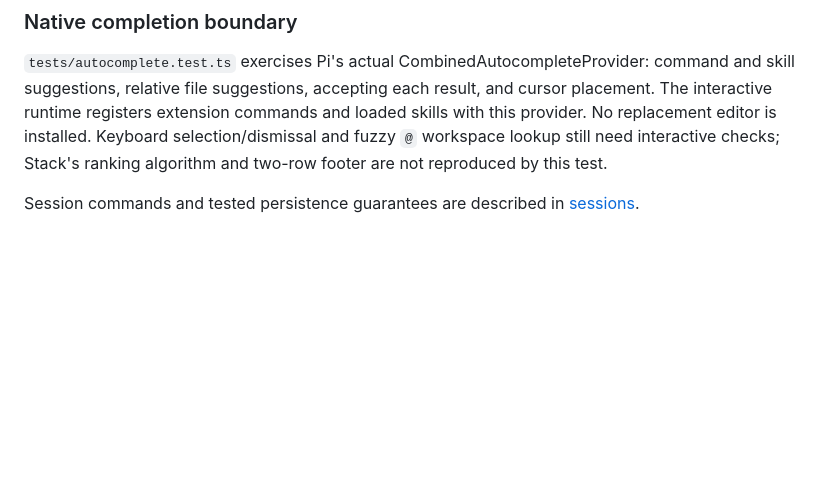
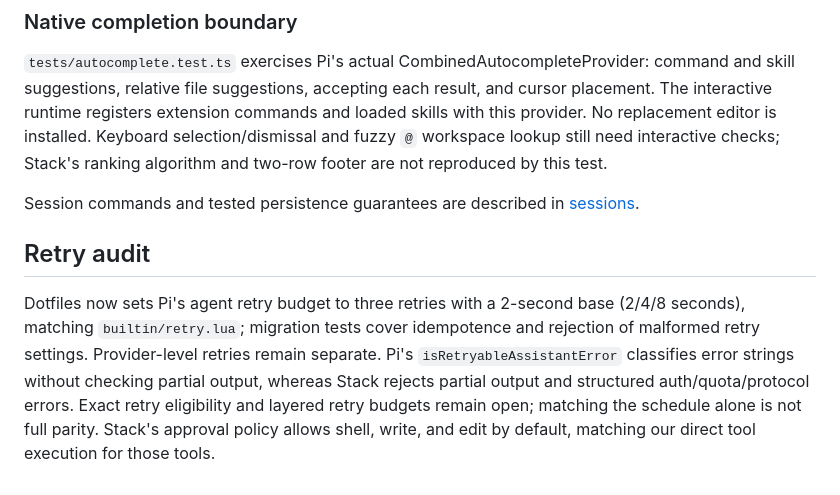
Before and after one commit to tripplyons/pi-extensions, a Markdown page: docs/parity.md, the part around the change. Rendered like a GitHub page; blank space fills up the shorter version.

Commit message:
Record retry policy audit and remaining differences

```diff
--- a/docs/parity.md
+++ b/docs/parity.md
@@ -42,3 +42,14 @@ selection/dismissal and fuzzy `@` workspace lookup still need interactive checks
 Stack's ranking algorithm and two-row footer are not reproduced by this test.
 
 Session commands and tested persistence guarantees are described in [sessions](sessions.md).
+
+## Retry audit
+
+Dotfiles now sets Pi's agent retry budget to three retries with a 2-second base
+(2/4/8 seconds), matching `builtin/retry.lua`; migration tests cover idempotence
+and rejection of malformed retry settings. Provider-level retries remain separate.
+Pi's `isRetryableAssistantError` classifies error strings without checking partial
+output, whereas Stack rejects partial output and structured auth/quota/protocol
+errors. Exact retry eligibility and layered retry budgets remain open; matching
+the schedule alone is not full parity. Stack's approval policy allows shell,
+write, and edit by default, matching our direct tool execution for those tools.
```
